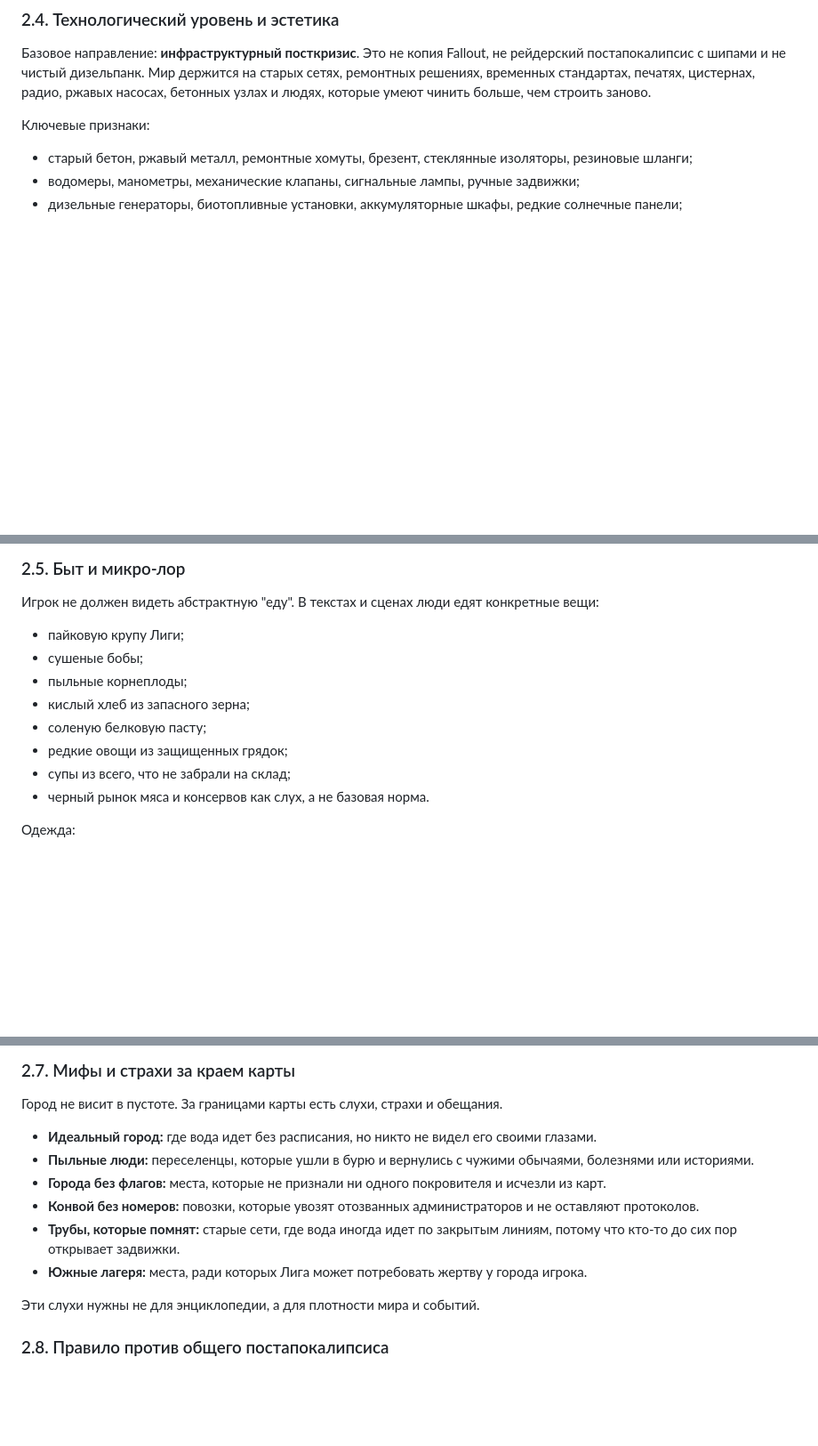
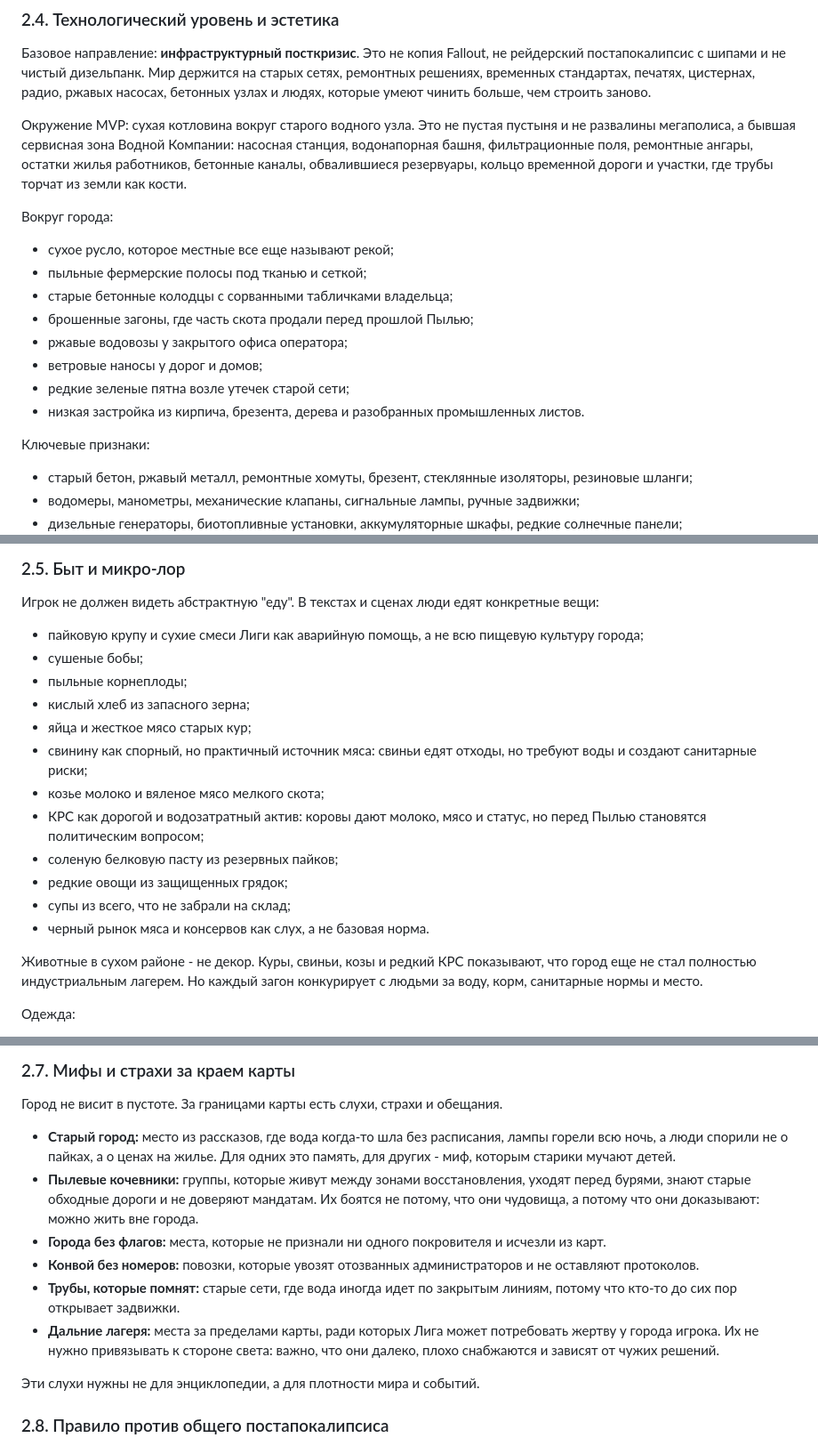
Before and after one commit to Gaefa/Gamefication, a Markdown page: docs/LORE_BIBLE.md, 3 parts joined by grey strips. Shown at 89% size. GitHub-like rendering; blank space fills up the shorter version.

Commit message:
Refine MVP setting and lore details

```diff
--- a/docs/LORE_BIBLE.md
+++ b/docs/LORE_BIBLE.md
@@ -50,6 +50,19 @@ Mandate Cities происходит после Разлома Века - не о
 
 Базовое направление: **инфраструктурный посткризис**. Это не копия Fallout, не рейдерский постапокалипсис с шипами и не чистый дизельпанк. Мир держится на старых сетях, ремонтных решениях, временных стандартах, печатях, цистернах, радио, ржавых насосах, бетонных узлах и людях, которые умеют чинить больше, чем строить заново.
 
+Окружение MVP: сухая котловина вокруг старого водного узла. Это не пустая пустыня и не развалины мегаполиса, а бывшая сервисная зона Водной Компании: насосная станция, водонапорная башня, фильтрационные поля, ремонтные ангары, остатки жилья работников, бетонные каналы, обвалившиеся резервуары, кольцо временной дороги и участки, где трубы торчат из земли как кости.
+
+Вокруг города:
+
+- сухое русло, которое местные все еще называют рекой;
+- пыльные фермерские полосы под тканью и сеткой;
+- старые бетонные колодцы с сорванными табличками владельца;
+- брошенные загоны, где часть скота продали перед прошлой Пылью;
+- ржавые водовозы у закрытого офиса оператора;
+- ветровые наносы у дорог и домов;
+- редкие зеленые пятна возле утечек старой сети;
+- низкая застройка из кирпича, брезента, дерева и разобранных промышленных листов.
+
 Ключевые признаки:
 
 - старый бетон, ржавый металл, ремонтные хомуты, брезент, стеклянные изоляторы, резиновые шланги;
@@ -65,14 +78,20 @@ Mandate Cities происходит после Разлома Века - не о
 
 Игрок не должен видеть абстрактную "еду". В текстах и сценах люди едят конкретные вещи:
 
-- пайковую крупу Лиги;
+- пайковую крупу и сухие смеси Лиги как аварийную помощь, а не всю пищевую культуру города;
 - сушеные бобы;
 - пыльные корнеплоды;
 - кислый хлеб из запасного зерна;
-- соленую белковую пасту;
+- яйца и жесткое мясо старых кур;
+- свинину как спорный, но практичный источник мяса: свиньи едят отходы, но требуют воды и создают санитарные риски;
+- козье молоко и вяленое мясо мелкого скота;
+- КРС как дорогой и водозатратный актив: коровы дают молоко, мясо и статус, но перед Пылью становятся политическим вопросом;
+- соленую белковую пасту из резервных пайков;
 - редкие овощи из защищенных грядок;
 - супы из всего, что не забрали на склад;
 - черный рынок мяса и консервов как слух, а не базовая норма.
+
+Животные в сухом районе - не декор. Куры, свиньи, козы и редкий КРС показывают, что город еще не стал полностью индустриальным лагерем. Но каждый загон конкурирует с людьми за воду, корм, санитарные нормы и место.
 
 Одежда:
 
@@ -121,12 +140,12 @@ Mandate Cities происходит после Разлома Века - не о
 
 Город не висит в пустоте. За границами карты есть слухи, страхи и обещания.
 
-- **Идеальный город:** где вода идет без расписания, но никто не видел его своими глазами.
-- **Пыльные люди:** переселенцы, которые ушли в бурю и вернулись с чужими обычаями, болезнями или историями.
+- **Старый город:** место из рассказов, где вода когда-то шла без расписания, лампы горели всю ночь, а люди спорили не о пайках, а о ценах на жилье. Для одних это память, для других - миф, которым старики мучают детей.
+- **Пылевые кочевники:** группы, которые живут между зонами восстановления, уходят перед бурями, знают старые обходные дороги и не доверяют мандатам. Их боятся не потому, что они чудовища, а потому что они доказывают: можно жить вне города.
 - **Города без флагов:** места, которые не признали ни одного покровителя и исчезли из карт.
 - **Конвой без номеров:** повозки, которые увозят отозванных администраторов и не оставляют протоколов.
 - **Трубы, которые помнят:** старые сети, где вода иногда идет по закрытым линиям, потому что кто-то до сих пор открывает задвижки.
-- **Южные лагеря:** места, ради которых Лига может потребовать жертву у города игрока.
+- **Дальние лагеря:** места за пределами карты, ради которых Лига может потребовать жертву у города игрока. Их не нужно привязывать к стороне света: важно, что они далеко, плохо снабжаются и зависят от чужих решений.
 
 Эти слухи нужны не для энциклопедии, а для плотности мира и событий.
 
```
Also changed, not shown: other parts of docs/LORE_BIBLE.md (+8 -6 lines), docs/GAME_DESIGN_BIBLE.md (+3 -3 lines).
